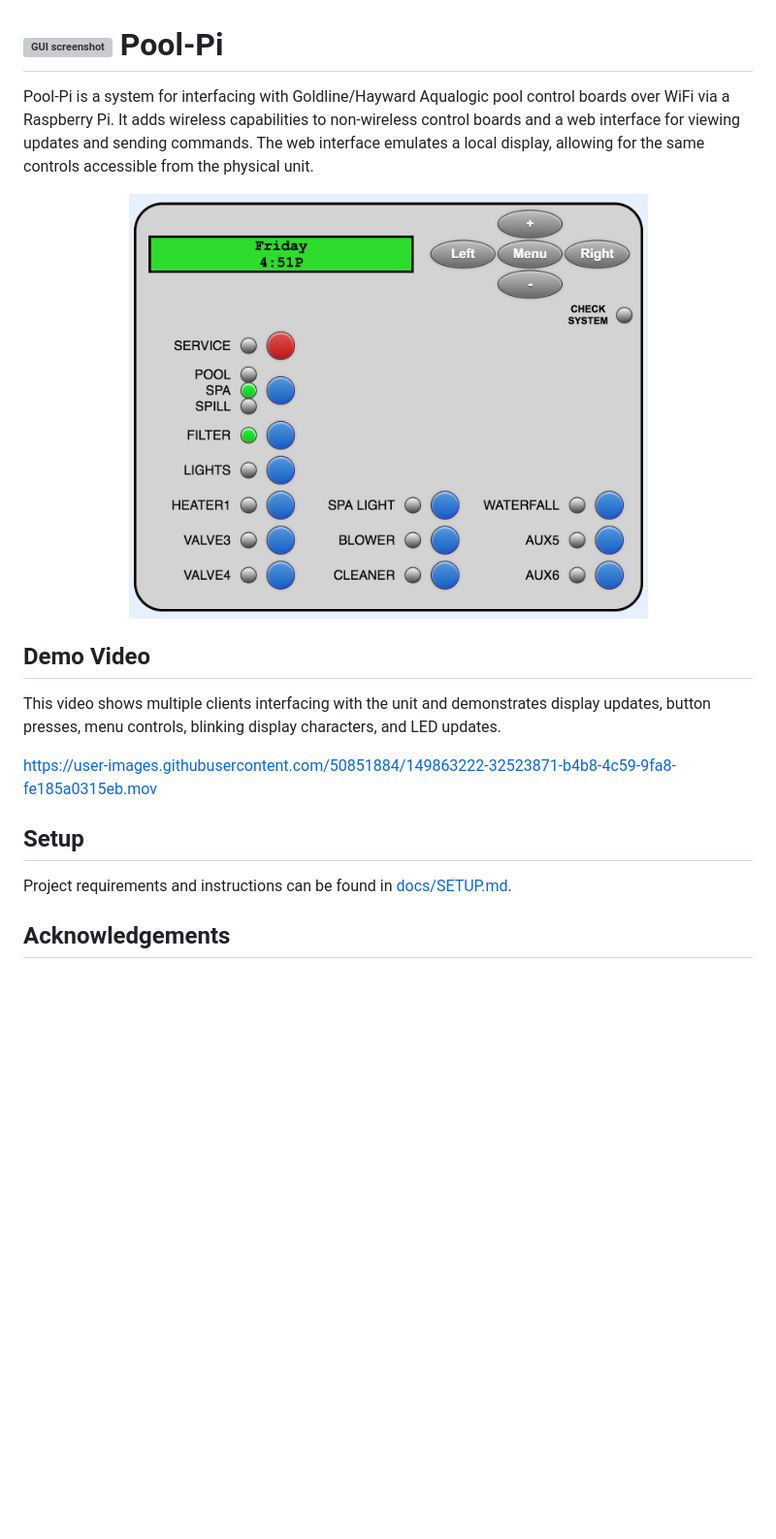
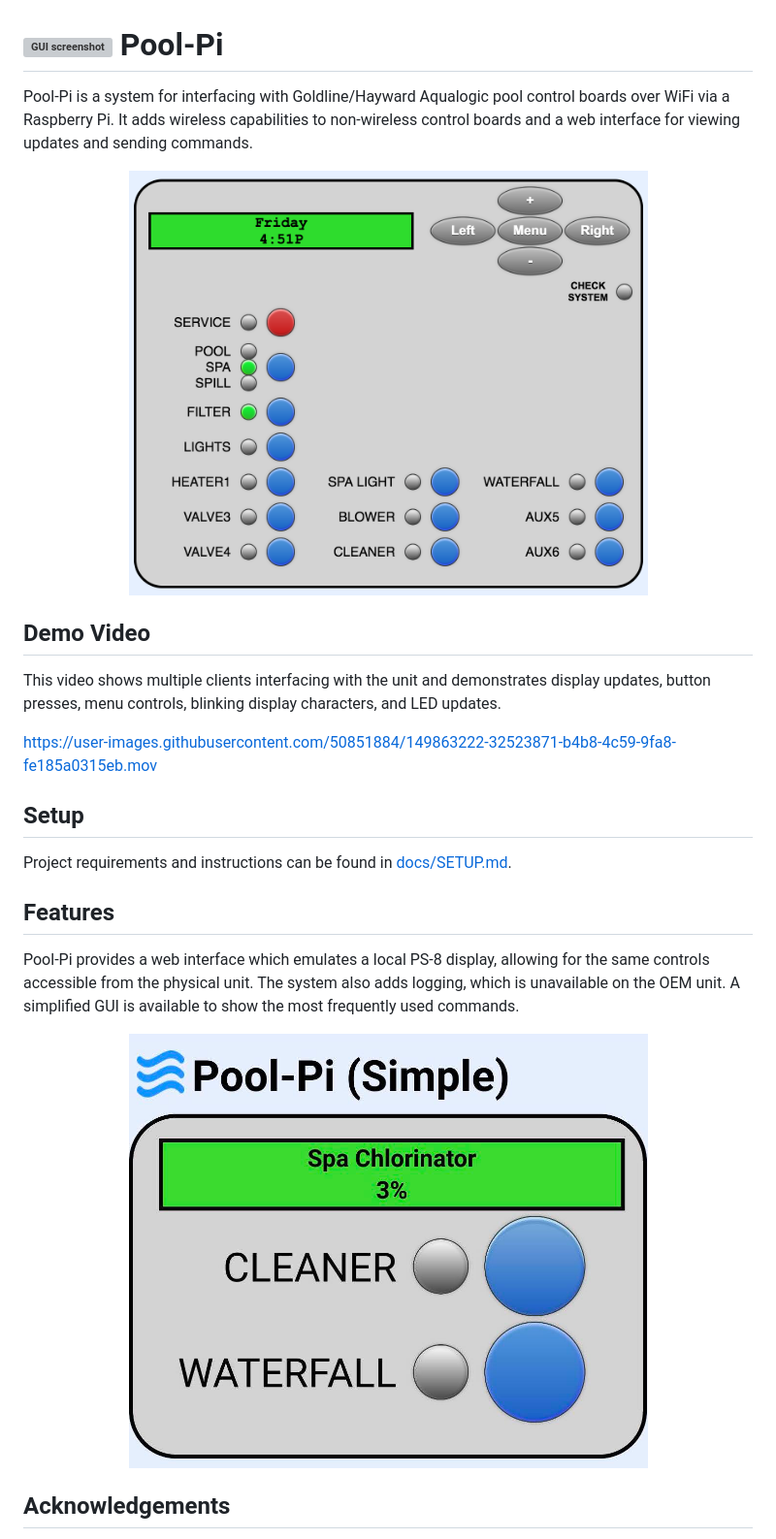
Before and after one commit to ChaseDurand/Pool-Pi, a Markdown page: README.md, the part around the change. Shown: that part at 97% size. GitHub-like rendering; pictures changed too: docs/media/gui_2.png (added); blank space fills up the shorter version; grey boxes are pictures that could not be loaded.

```diff
--- a/README.md
+++ b/README.md
@@ -1,8 +1,8 @@
 # <img width="24" alt="GUI screenshot" src="/src/static/favicon.ico"> Pool-Pi
 
-Pool-Pi is a system for interfacing with Goldline/Hayward Aqualogic pool control boards over WiFi via a Raspberry Pi. It adds wireless capabilities to non-wireless control boards and a web interface for viewing updates and sending commands. The web interface emulates a local display, allowing for the same controls accessible from the physical unit.
+Pool-Pi is a system for interfacing with Goldline/Hayward Aqualogic pool control boards over WiFi via a Raspberry Pi. It adds wireless capabilities to non-wireless control boards and a web interface for viewing updates and sending commands.
 <p align='center'>
-<img width="535" alt="GUI screenshot" src="/docs/media/gui.png">
+<img width="535" alt="GUI screenshot" src="/docs/media/gui_1.png">
 </p>
 
 
@@ -11,9 +11,14 @@ This video shows multiple clients interfacing with the unit and demonstrates dis
 
 https://user-images.githubusercontent.com/50851884/149863222-32523871-b4b8-4c59-9fa8-fe185a0315eb.mov
 
-
 ## Setup
 Project requirements and instructions can be found in [docs/SETUP.md](/docs/SETUP.md).
+
+## Features
+Pool-Pi provides a web interface which emulates a local PS-8 display, allowing for the same controls accessible from the physical unit. The system also adds logging, which is unavailable on the OEM unit. A simplified GUI is available to show the most frequently used commands.
+<p align='center'>
+<img width="535" alt="GUI screenshot" src="/docs/media/gui_2.png">
+</p>
 
 ## Acknowledgements
 Special thanks to other people who have put their own resources/solutions for solving this problem online, including [draythomp](http://www.desert-home.com/), [swilson](https://github.com/swilson/aqualogic), and Pete Tompkins.
```
Also changed, not shown: docs/media/gui_1.png (renamed from docs/media/gui.png).
